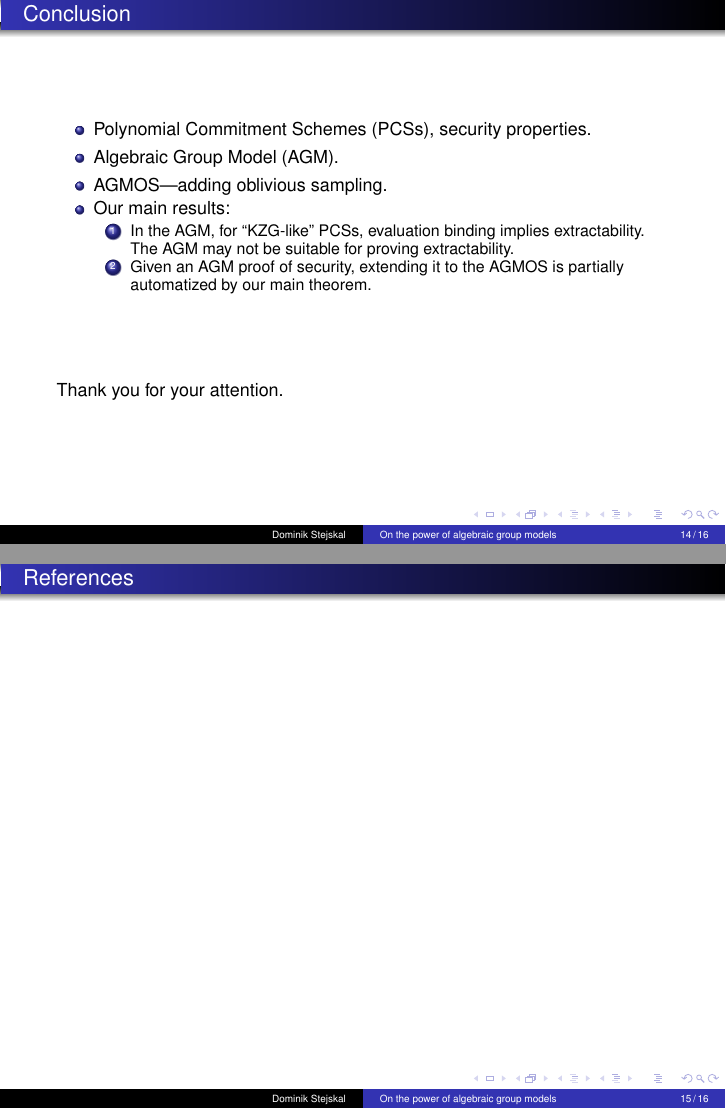
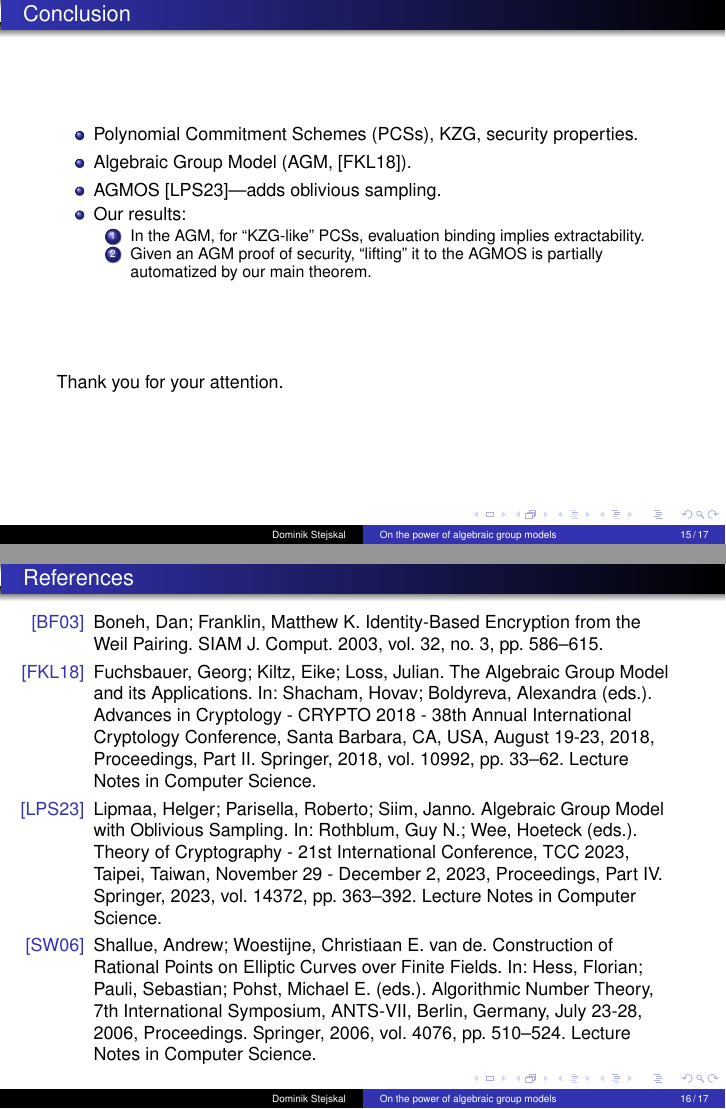
Before and after one commit to UlickNormanOwen/overleaf-presentation, LaTeX slides (main.tex): pages 14 and 15 of 16 before the commit and pages 15 and 16 of 17 after it, joined at a grey line. Compiled offline with pdfLaTeX.

Commit message:
Done for today

```diff
--- a/main.tex
+++ b/main.tex
@@ -210,0 +220 @@ Conclusion: the AGM is likely not suitable for proving extractability.
+\frametitle{Algebraic Group Model with Oblivious Sampling (AGMOS)}
@@ -310,13 +331,13 @@ The left equality is equivalent to a system of polynomial equations, which are a
 \begin{frame}
 \frametitle{Conclusion}
 \begin{itemize}
-    \item Polynomial Commitment Schemes (PCSs), security properties.
-    \item Algebraic Group Model (AGM).
-    \item AGMOS---adding oblivious sampling.
-    \item Our main results:
+    \item Polynomial Commitment Schemes (PCSs), KZG, security properties.
+    \item Algebraic Group Model (AGM, [FKL18]).
+    \item AGMOS [LPS23]---adds oblivious sampling.
+    \item Our results:
     \begin{enumerate}
-        \item In the AGM, for ``KZG-like'' PCSs, evaluation binding implies extractability. The AGM may not be suitable for proving extractability.
-        \item Given an AGM proof of security, extending it to the AGMOS is partially automatized by our main theorem.
+        \item In the AGM, for ``KZG-like'' PCSs, evaluation binding implies extractability.
+        \item Given an AGM proof of security, ``lifting'' it to the AGMOS is partially automatized by our main theorem.
     \end{enumerate}
 \end{itemize}
 \vfill
@@ -326,6 +347,12 @@ Thank you for your attention.
 
 \begin{frame}
 \frametitle{References}
+\begin{itemize}
+    \item[{[}BF03{]}] Boneh, Dan; Franklin, Matthew K. Identity-Based Encryption from the Weil Pairing. SIAM J. Comput. 2003, vol. 32, no. 3, pp. 586–615.
+    \item[{[}FKL18{]}] Fuchsbauer, Georg; Kiltz, Eike; Loss, Julian. The Algebraic Group Model and its Applications. In: Shacham, Hovav; Boldyreva, Alexandra (eds.). Advances in Cryptology - CRYPTO 2018 - 38th Annual International Cryptology Conference, Santa Barbara, CA, USA, August 19-23, 2018, Proceedings, Part II. Springer, 2018, vol. 10992, pp. 33–62. Lecture Notes in Computer Science.
+    \item[{[}LPS23{]}] Lipmaa, Helger; Parisella, Roberto; Siim, Janno. Algebraic Group Model with Oblivious Sampling. In: Rothblum, Guy N.; Wee, Hoeteck (eds.). Theory of Cryptography - 21st International Conference, TCC 2023, Taipei, Taiwan, November 29 - December 2, 2023, Proceedings, Part IV. Springer, 2023, vol. 14372, pp. 363–392. Lecture Notes in Computer Science.
+    \item[{[}SW06{]}] Shallue, Andrew; Woestijne, Christiaan E. van de. Construction of Rational Points on Elliptic Curves over Finite Fields. In: Hess, Florian; Pauli, Sebastian; Pohst, Michael E. (eds.). Algorithmic Number Theory, 7th International Symposium, ANTS-VII, Berlin, Germany, July 23-28, 2006, Proceedings. Springer, 2006, vol. 4076, pp. 510–524. Lecture Notes in Computer Science.
+\end{itemize}
 \end{frame}
 
 
```
Also changed, not shown: extractability.pdf, main.tex (38 more changed lines).
